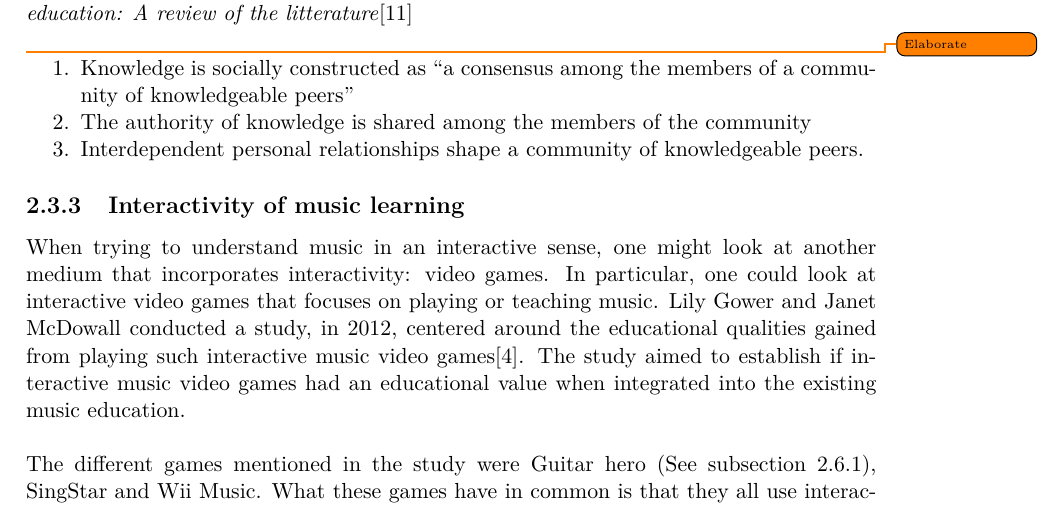
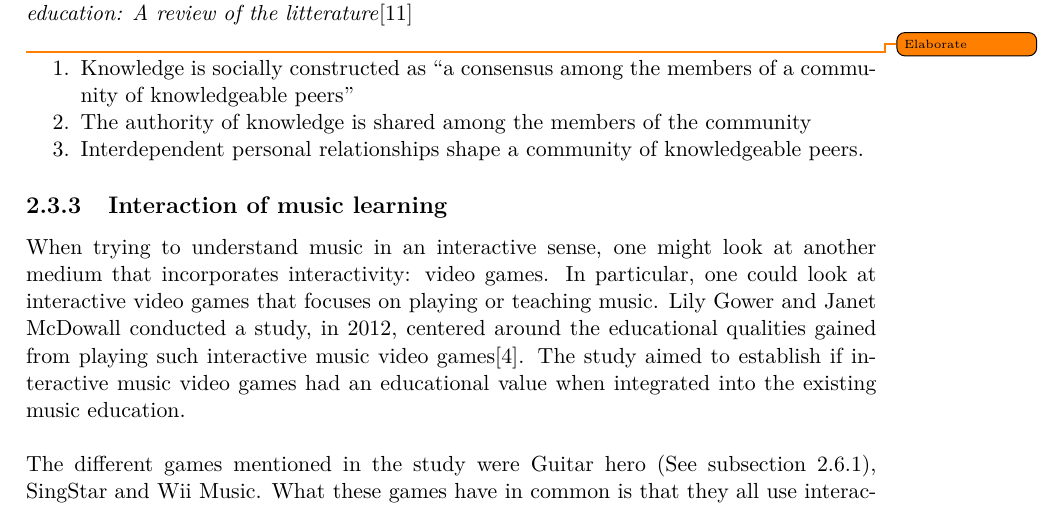
Before and after one commit to totalfreak/medialogyp4, a LaTeX thesis (Main.tex, which reads include/Analyse.tex, lastpage.sty): part of page 10 of 26, cut so that both start at the same text. Compiled offline with pdfLaTeX.

Commit message:
Changed interactivity

```diff
--- a/include/Analyse.tex
+++ b/include/Analyse.tex
@@ -116,7 +116,7 @@ sed where the students are not getting involved in the lecture. This form of tea
 		of knowledgeable peers.
 	\end{enumerate}
 
-	\subsection{Interactivity of music learning}
+	\subsection{Interaction of music learning}
 When trying to understand music in an interactive sense, one might look at another medium that incorporates interactivity: video games. In particular, one could look at interactive video games that focuses on playing or teaching music. Lily Gower and Janet McDowall conducted a study, in 2012, centered around the educational qualities gained from playing such interactive music video games\cite{interactiveMusicVideoGames}. The study aimed to establish if interactive music video games had an educational value when integrated into the existing music education.\\
 
 The different games mentioned in the study were Guitar hero (See \autoref{sec:guitarHero}), SingStar and Wii Music. What these games have in common is that they all use interactivity as a means to playing music, be it with a guitar shaped controller, a microphone or the Wii remote held like an instrument. These games try to emulate what it would \textit{feel like} to play a guitar, sing or play different instruments.\\
--- /dev/null
+++ b/lastpage.sty
@@ -0,0 +1,51 @@
+%%
+%% This is file `lastpage.sty',
+%% generated with the docstrip utility.
+%%
+%% The original source files were:
+%%
+%% lastpage.dtx  (with options: `package')
+%%
+%% IMPORTANT NOTICE:
+%% This is part of a set of tools (or better yet, experiments)
+%% written by Jeff Goldberg (J.Goldberg@Cranfield.ac.uk)
+%% The usual disclaimers apply:
+%% If it doesn't work right that's your problem.
+%% It is released under the terms of the
+%% General Public License Agreement (version 2)
+\def\filename{lastpage}
+\def\fileversion{v0.1b}
+\def\filedate{1994/06/25}
+\def\docdate {1994/07/20}
+
+%% \CharacterTable
+%%  {Upper-case    \A\B\C\D\E\F\G\H\I\J\K\L\M\N\O\P\Q\R\S\T\U\V\W\X\Y\Z
+%%   Lower-case    \a\b\c\d\e\f\g\h\i\j\k\l\m\n\o\p\q\r\s\t\u\v\w\x\y\z
+%%   Digits        \0\1\2\3\4\5\6\7\8\9
+%%   Exclamation   \!     Double quote  \"     Hash (number) \#
+%%   Dollar        \$     Percent       \%     Ampersand     \&
+%%   Acute accent  \'     Left paren    \(     Right paren   \)
+%%   Asterisk      \*     Plus          \+     Comma         \,
+%%   Minus         \-     Point         \.     Solidus       \/
+%%   Colon         \:     Semicolon     \;     Less than     \<
+%%   Equals        \=     Greater than  \>     Question mark \?
+%%   Commercial at \@     Left bracket  \[     Backslash     \\
+%%   Right bracket \]     Circumflex    \^     Underscore    \_
+%%   Grave accent  \`     Left brace    \{     Vertical bar  \|
+%%   Right brace   \}     Tilde         \~}
+%%
+%% Allow for things like |page \thepage\ of \pageref{LastPage}| to
+%% get `page 5 of 23'
+\NeedsTeXFormat{LaTeX2e}[1994/06/01]
+\ProvidesPackage{lastpage}[\filedate\space\fileversion\space
+             LaTeX2e package for refs to last page number (JPG)]
+\def\lastpage@putlabel{\addtocounter{page}{-1}%
+   \immediate\write\@auxout{\string
+   \newlabel{LastPage}{{}{\thepage}}}%
+   \addtocounter{page}{1}}
+\AtEndDocument{%
+   \message{AED: lastpage setting LastPage}%
+   \clearpage\lastpage@putlabel}%
+\endinput
+%%
+%% End of file `lastpage.sty'.
```
